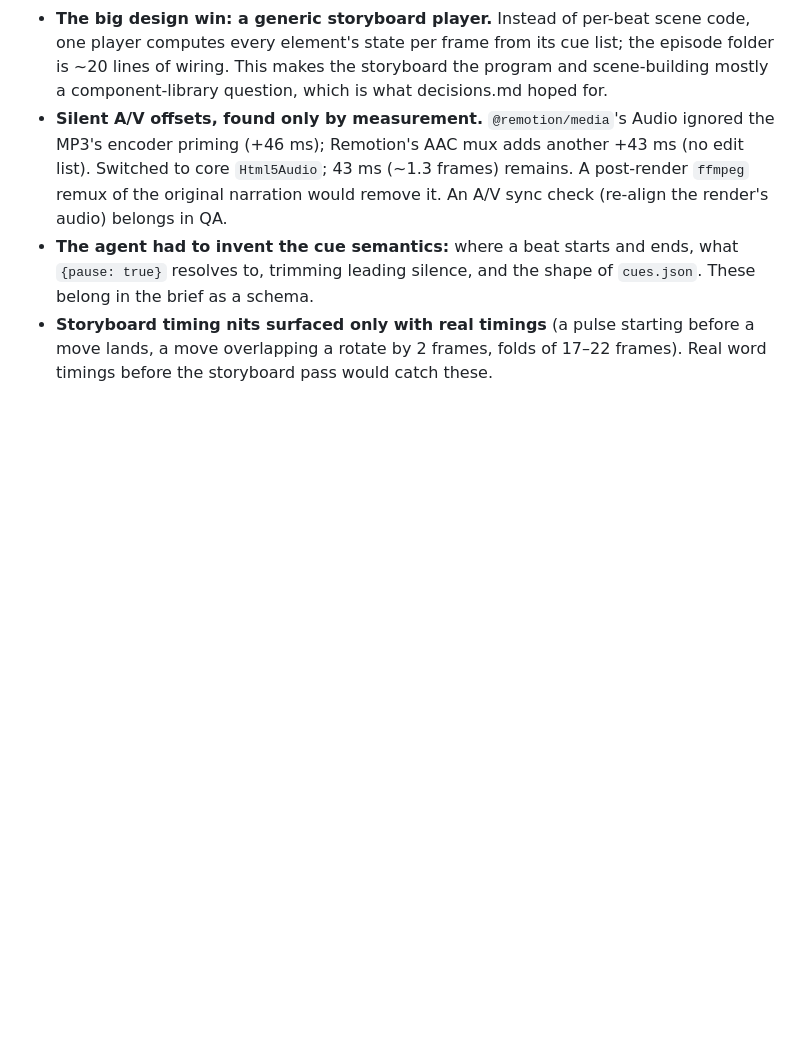
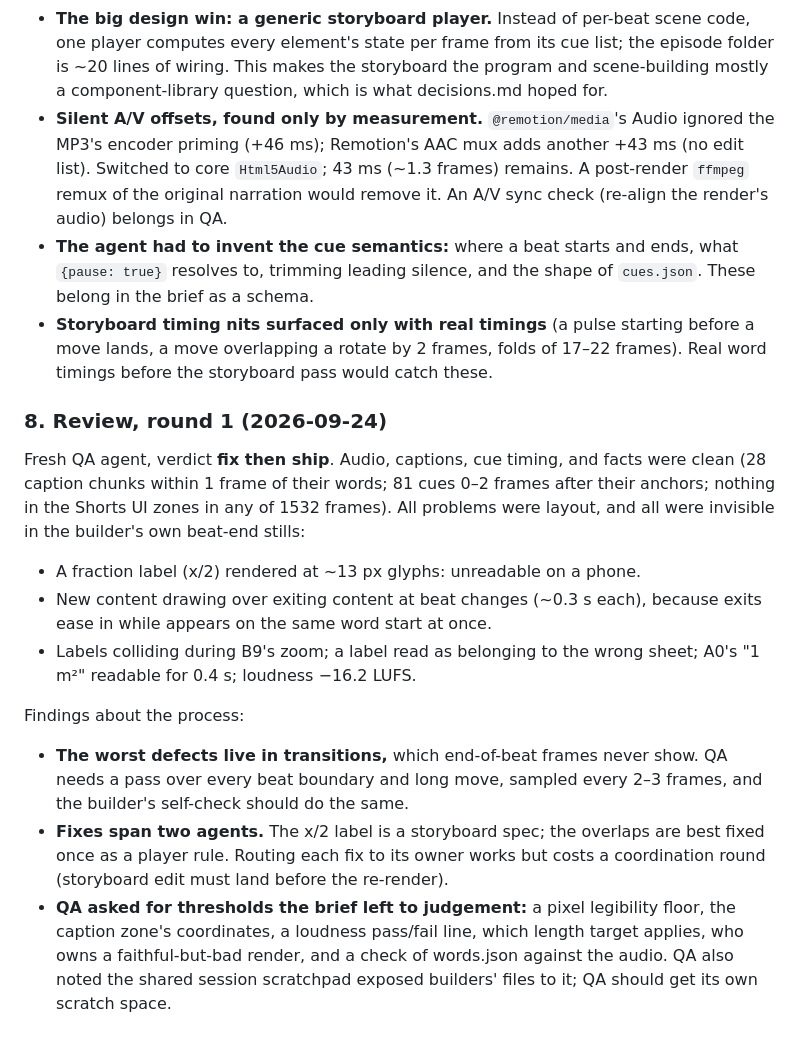
Before and after one commit to zeikar/tangent, a Markdown page: docs/milestone-1-notes.md, the part around the change. Drawn GitHub-style; blank space fills up the shorter version.

Commit message:
docs(001-a4-paper-ratio): add QA review round 1
Verdict: fix then ship. Audio, captions and facts clean; layout issues in
labels and beat transitions.

```diff
--- a/docs/milestone-1-notes.md
+++ b/docs/milestone-1-notes.md
@@ -223,3 +223,30 @@ parallel. No human wait. Result: 51.07 s render (1532 frames); full render
 - **Storyboard timing nits surfaced only with real timings** (a pulse starting
   before a move lands, a move overlapping a rotate by 2 frames, folds of 17–22
   frames). Real word timings before the storyboard pass would catch these.
+
+### 8. Review, round 1 (2026-09-24)
+
+Fresh QA agent, verdict **fix then ship**. Audio, captions, cue timing, and
+facts were clean (28 caption chunks within 1 frame of their words; 81 cues
+0–2 frames after their anchors; nothing in the Shorts UI zones in any of 1532
+frames). All problems were layout, and all were invisible in the builder's own
+beat-end stills:
+
+- A fraction label (x/2) rendered at ~13 px glyphs: unreadable on a phone.
+- New content drawing over exiting content at beat changes (~0.3 s each),
+  because exits ease in while appears on the same word start at once.
+- Labels colliding during B9's zoom; a label read as belonging to the wrong
+  sheet; A0's "1 m²" readable for 0.4 s; loudness −16.2 LUFS.
+
+Findings about the process:
+- **The worst defects live in transitions,** which end-of-beat frames never
+  show. QA needs a pass over every beat boundary and long move, sampled every
+  2–3 frames, and the builder's self-check should do the same.
+- **Fixes span two agents.** The x/2 label is a storyboard spec; the overlaps
+  are best fixed once as a player rule. Routing each fix to its owner works but
+  costs a coordination round (storyboard edit must land before the re-render).
+- **QA asked for thresholds the brief left to judgement:** a pixel legibility
+  floor, the caption zone's coordinates, a loudness pass/fail line, which
+  length target applies, who owns a faithful-but-bad render, and a check of
+  words.json against the audio. QA also noted the shared session scratchpad
+  exposed builders' files to it; QA should get its own scratch space.
```
Also changed, not shown: episodes/001-a4-paper-ratio/review.md (added, +209 -0 lines).
